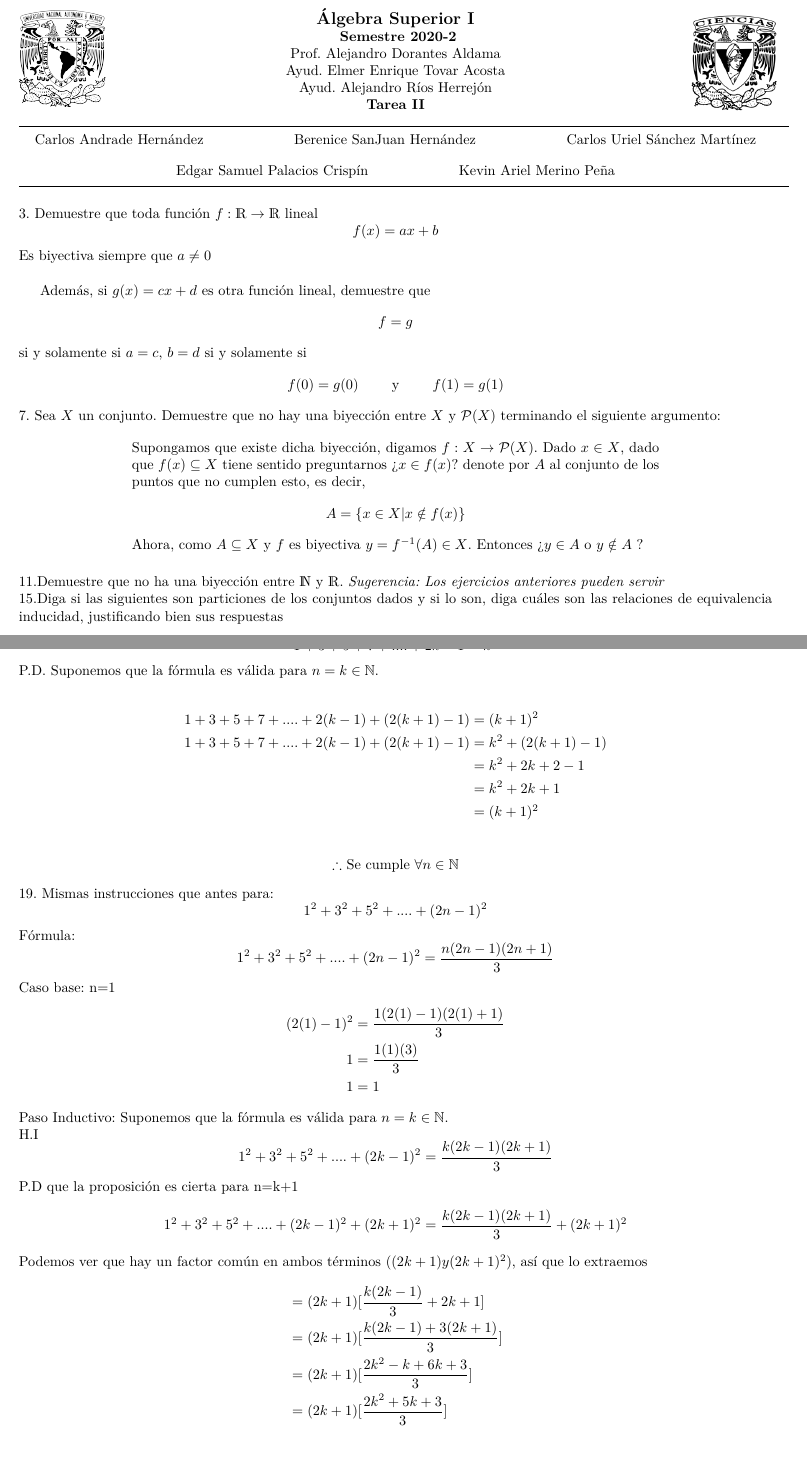
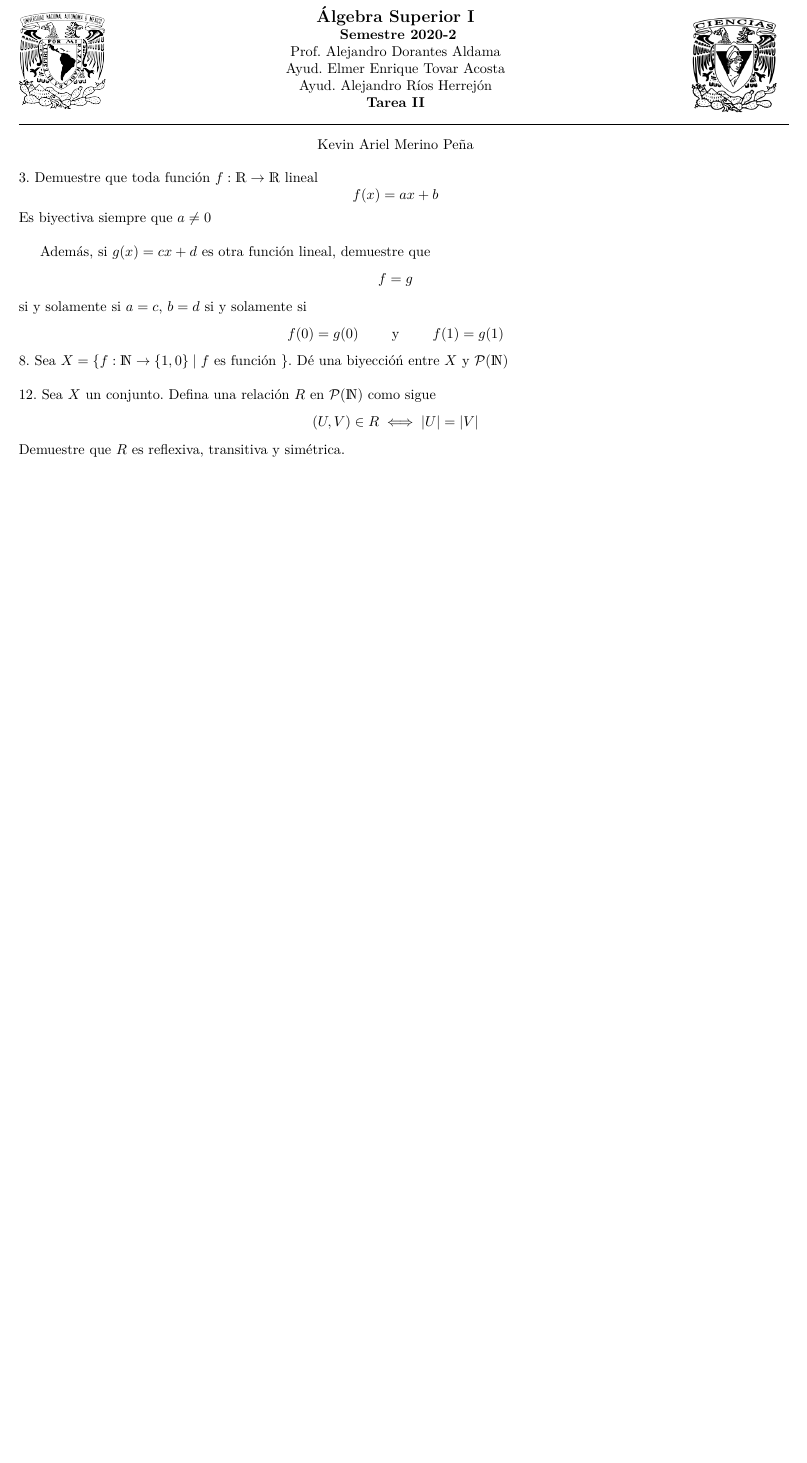
Before and after one commit to arielmerin/superiorI, a LaTeX problem sheet (Tarea2SuperiorI.tex): two parts of pages 1 and 3 of 4 before the commit and part of page 1 of 2 after it, the two joined at a grey line, cut so that both start at the same text, the shorter picture padded with empty space. Compiled offline with pdfLaTeX.

Commit message:
Añadiendo los ejercicios que me tocaron en la cuarentena para la evaluación individual

```diff
--- a/Tarea2SuperiorI.tex
+++ b/Tarea2SuperiorI.tex
@@ -76,12 +76,11 @@ includefoot]{geometry}
 	Ayud. Alejandro Ríos Herrejón \\
 	\textbf{Tarea II}
 \rule{19cm}{0.3mm}
-	Carlos Andrade Hernández \hspace{2cm} Berenice SanJuan Hernández \hspace{2cm} Carlos Uriel Sánchez Martínez \\
 	\begin{center}
-	Edgar Samuel Palacios Crispín \hspace{2cm} Kevin Ariel Merino Peña
+Kevin Ariel Merino Peña
 	\end{center}
 	\vspace{-14pt}
-\rule{19cm}{0.3mm}
+\rule{19cm}{-0.3mm}
 \end{center}
  %%%%%%%%%%%%%%%%%%%%%%%%%%%%%%%%%%%%%%%%%%%%
  %			|	EJERCICIO 3					%
@@ -93,8 +92,20 @@ Es biyectiva siempre que $ a \neq 0 $\\
 
 Además, si $ g(x) = cx + d $ es otra función lineal, demuestre que \[f = g\] si y solamente si $a = c $, $ b = d $ si y solamente si \[ f(0) = g(0) \qquad \text{ y } \qquad f(1) = g(1) \]
 
+
+
+
 %%%%%%%%%%%%%%%%%%%%%%%%%%%%%%%%%%%%%%%%%%%%%
-%			|	EJERCICIO 7					%
+%			|	EJERCICIO 8 				%
 %			|	ARIEL						%
 %%%%%%%%%%%%%%%%%%%%%%%%%%%%%%%%%%%%%%%%%%%%%
-\noindent7. Sea $ X $ un conjunto. Demuestre que no hay una biyección entre $ X $ y $ \P(X) $ terminando el siguiente argumento:
+\noindent8. Sea $ X = \{ f: \N \to \{1,0\} \mid f \text{ es función } \}  $. Dé una biyeccióń entre $ X $ y $ \P(\N) $\\
+
+
+%%%%%%%%%%%%%%%%%%%%%%%%%%%%%%%%%%%%%%%%%%%%%
+%			|	EJERCICIO 12				%
+%			|	ARIEL						%
+%%%%%%%%%%%%%%%%%%%%%%%%%%%%%%%%%%%%%%%%%%%%%
+\noindent12. Sea $ X $ un conjunto. Defina una relación $ R $ en $ \P(\N) $ como sigue
+\[ (U,V) \in R \iff \abs{U} = \abs{V} \]
+Demuestre que $ R $ es reflexiva, transitiva y simétrica.\\
@@ -101,4 +127 @@ Además, si $ g(x) = cx + d $ es otra función lineal, demuestre que \[f = g\] s
 \begin{center}
-\parbox[b][3cm][c]{0.7\textwidth}{Supongamos que existe dicha biyección, digamos $ f: X \to \P(X) $. Dado $ x \in X $, dado que $ f(x) \subseteq X $ tiene sentido preguntarnos ¿$ x \in f(x) $? denote por $ A $ al conjunto de los puntos que no cumplen esto, es decir,
-\[ A = \{ x \in X | x \notin f(x) \} \]
-Ahora, como $ A \subseteq X $ y $ f $ es biyectiva $ y = f^{-1}(A) \in X $. Entonces ¿$ y \in A $ o $ y \notin A $ ?
@@ -112,11 +153,4 @@ Ahora, como $ A \subseteq X $ y $ f $ es biyectiva $ y = f^{-1}(A) \in X $. Ento
 %			|	ARIEL						%
 %%%%%%%%%%%%%%%%%%%%%%%%%%%%%%%%%%%%%%%%%%%%%
-\noindent11.Demuestre que no ha una biyección entre $ \N $ y $ \R $. \textit{Sugerencia: Los ejercicios anteriores pueden servir}
+\noindent Dado $ A \subseteq \N $, decimos que $ x \in A $ es el máximo de $ A $ si para todo $ y \in A $, se cumple $ y \leq x $. Demuestree que todo subconjunto finito de números naturales tiene máximo usando inducción sobre la cardinalidad del conjunto.
 
-%%%%%%%%%%%%%%%%%%%%%%%%%%%%%%%%%%%%%%%%%%%%%
-%			|	EJERCICIO 15				%
-%			|	ARIEL						%
-%%%%%%%%%%%%%%%%%%%%%%%%%%%%%%%%%%%%%%%%%%%%%
-\noindent15.Diga si las siguientes son particiones de los conjuntos dados y si lo son, diga cuáles son las relaciones de equivalencia inducidad, justificando bien sus respuestas
-\begin{itemize}
-	\item  En $ \Z $, sea $ P = \{ \{ n \in \Z : \exists m \in \Z(n = 3m) \}, \{ n \in \Z : \exists m \in \Z(n = 3m+1 \}, \{ n \in \Z : \exists m \in \Z(n = 3m + 2)  \} \}$
@@ -144,6 +156,0 @@ $$1+2+3+....+ k + 1 = (1+2+3+...+k) + (k+1)$$
-\begin{align*}
-	&=\frac{k(k+1)}{2}+k+1\\
-	&=\frac{k(k+1)+2(k+1)}{2}\\
-	&=\frac{(k+1)(k+2)}{2}\\
-	&=\frac{k+1[(k+1)+1]}{2}
-\end{align*}
@@ -197,38 +157 @@ $$1+3+5+7+....+2k-1=k^2$$
-P.D. Suponemos que la fórmula es válida para $n=k \in \mathbb{N}.$\\
-\begin{align*}
-	1+3+5+7+....+2(k-1)+(2(k+1)-1)&=(k+1)^2\\
-	1+3+5+7+....+2(k-1)+(2(k+1)-1)&=k^2+(2(k+1)-1)\\
-	&=k^2+2k+2-1\\
-	&=k^2+2k+1\\
-	&=(k+1)^2\\
-\end{align*}
-\begin{center}
-	$\therefore$ Se cumple $\forall{n} \in \mathbb{N}$\\
-\end{center}
-
-%%%%%%%%%%%%%%%%%%%%%%%%%%%%%%%%%%%%%%%%%%%%%
-%			|	EJERCICIO 19				%
-%			|	BERE						%
-%%%%%%%%%%%%%%%%%%%%%%%%%%%%%%%%%%%%%%%%%%%%%
-\noindent19.	Mismas instrucciones que antes para:
-$$1^2+3^2+5^2+....+(2n-1)^2$$
-Fórmula:
-$$1^2+3^2+5^2+....+(2n-1)^2 = \frac{n(2n-1)(2n+1)}{3}$$
-Caso base: n=1
-\begin{align*}
-	(2(1)-1)^2&=\frac{1(2(1)-1)(2(1)+1)}{3}\\
-	1&=\frac{1(1)(3)}{3}\\
-	1&=1
-\end{align*}
-Paso Inductivo: Suponemos que la fórmula es válida para $n=k \in \mathbb{N}.$\\
-H.I
-$$1^2+3^2+5^2+....+(2k-1)^2 = \frac{k(2k-1)(2k+1)}{3}$$
-P.D que la proposición es cierta para n=k+1
-$$1^2+3^2+5^2+....+(2k-1)^2+(2k+1)^2= \frac{k(2k-1)(2k+1)}{3}+(2k+1)^2$$
-Podemos ver que hay un factor común en ambos términos $((2k+1) y (2k+1)^2)$, así que lo extraemos
-\begin{align*}
-	&=(2k+1)[\frac{k(2k-1)}{3}+2k+1]\\
-	&=(2k+1)[\frac{k(2k-1)+3(2k+1)}{3}]\\
-	&=(2k+1)[\frac{2k^2-k+6k+3}{3}]\\
-	&=(2k+1)[\frac{2k^2+5k+3}{3}]\\
-\end{align*}
+\noindent24. Usando el ejercicio anterior, demuestre que $ \N $ no es finito.
```
Also changed, not shown: Tarea2SuperiorI.pdf, Tarea2SuperiorI.tex (145 more changed lines), 2 other files.
